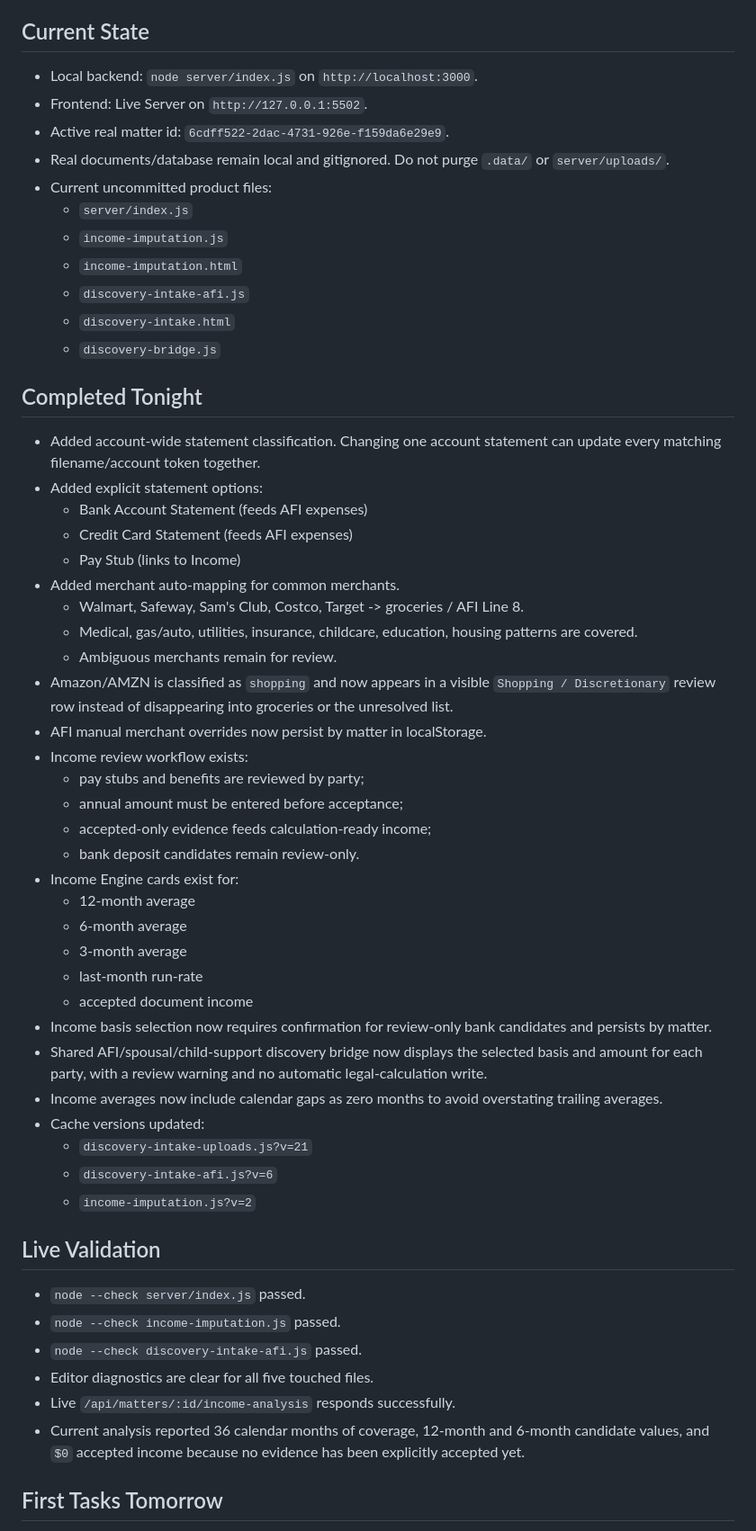
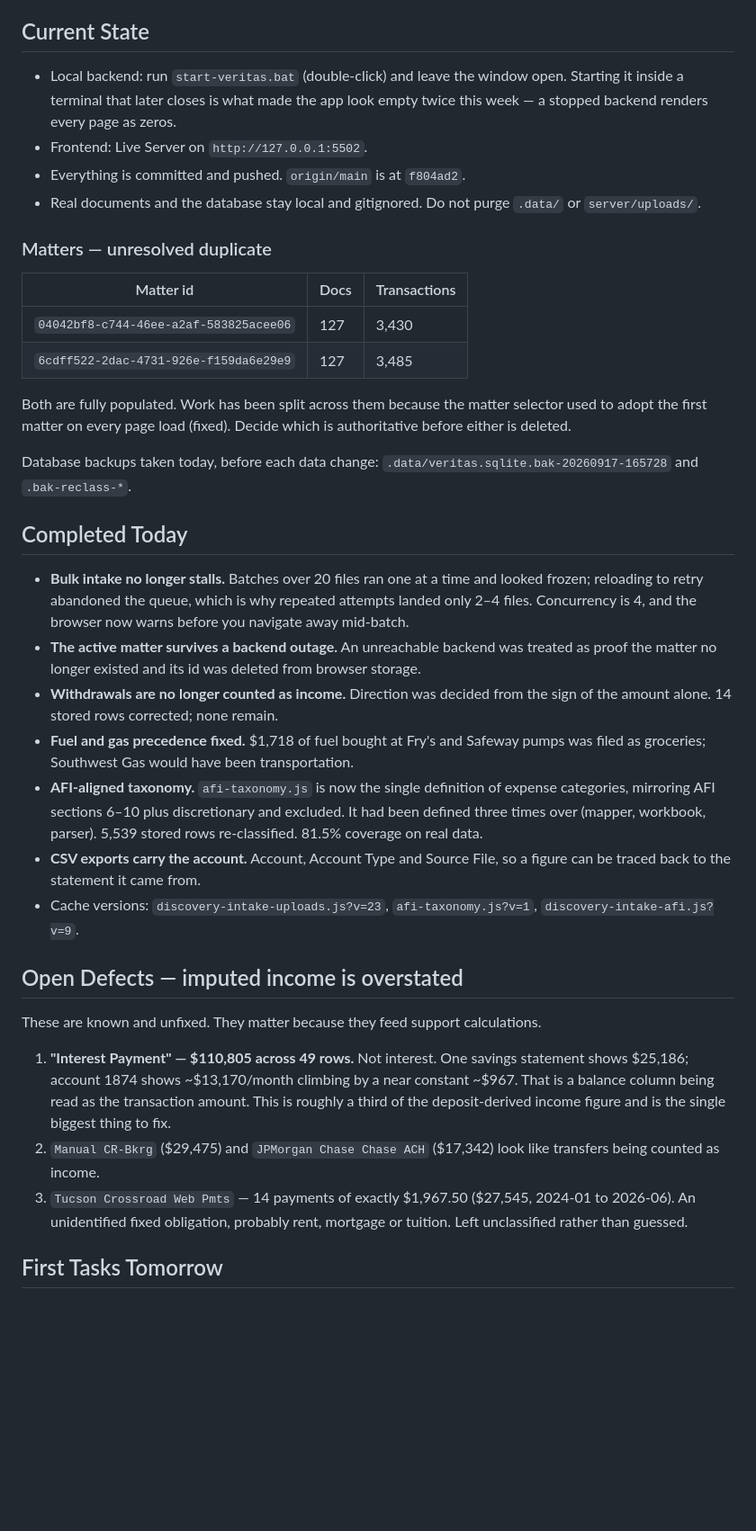
Before and after one commit to Tmattox12/veritaslegalintel, a Markdown page: MORNING-HANDOFF.md, the part around one of its changes. Shown at 90% size. Rendered like a GitHub page; blank space fills up the shorter version.

```diff
--- a/MORNING-HANDOFF.md
+++ b/MORNING-HANDOFF.md
@@ -4,58 +4,64 @@ Date: 2026-09-06
 
 ## Current State
 
-- Local backend: `node server/index.js` on `http://localhost:3000`.
+- Local backend: run `start-veritas.bat` (double-click) and leave the window open.
+  Starting it inside a terminal that later closes is what made the app look empty
+  twice this week — a stopped backend renders every page as zeros.
 - Frontend: Live Server on `http://127.0.0.1:5502`.
-- Active real matter id: `6cdff522-2dac-4731-926e-f159da6e29e9`.
-- Real documents/database remain local and gitignored. Do not purge `.data/` or `server/uploads/`.
-- Current uncommitted product files:
-  - `server/index.js`
-  - `income-imputation.js`
-  - `income-imputation.html`
-  - `discovery-intake-afi.js`
-  - `discovery-intake.html`
-  - `discovery-bridge.js`
+- Everything is committed and pushed. `origin/main` is at `f804ad2`.
+- Real documents and the database stay local and gitignored. Do not purge
+  `.data/` or `server/uploads/`.
 
-## Completed Tonight
+### Matters — unresolved duplicate
 
-- Added account-wide statement classification. Changing one account statement can update every matching filename/account token together.
-- Added explicit statement options:
-  - Bank Account Statement (feeds AFI expenses)
-  - Credit Card Statement (feeds AFI expenses)
-  - Pay Stub (links to Income)
-- Added merchant auto-mapping for common merchants.
-  - Walmart, Safeway, Sam's Club, Costco, Target -> groceries / AFI Line 8.
-  - Medical, gas/auto, utilities, insurance, childcare, education, housing patterns are covered.
-  - Ambiguous merchants remain for review.
-- Amazon/AMZN is classified as `shopping` and now appears in a visible `Shopping / Discretionary` review row instead of disappearing into groceries or the unresolved list.
-- AFI manual merchant overrides now persist by matter in localStorage.
-- Income review workflow exists:
-  - pay stubs and benefits are reviewed by party;
-  - annual amount must be entered before acceptance;
-  - accepted-only evidence feeds calculation-ready income;
-  - bank deposit candidates remain review-only.
-- Income Engine cards exist for:
-  - 12-month average
-  - 6-month average
-  - 3-month average
-  - last-month run-rate
-  - accepted document income
-- Income basis selection now requires confirmation for review-only bank candidates and persists by matter.
-- Shared AFI/spousal/child-support discovery bridge now displays the selected basis and amount for each party, with a review warning and no automatic legal-calculation write.
-- Income averages now include calendar gaps as zero months to avoid overstating trailing averages.
-- Cache versions updated:
-  - `discovery-intake-uploads.js?v=21`
-  - `discovery-intake-afi.js?v=6`
-  - `income-imputation.js?v=2`
+| Matter id | Docs | Transactions |
+|---|---|---|
+| `04042bf8-c744-46ee-a2af-583825acee06` | 127 | 3,430 |
+| `6cdff522-2dac-4731-926e-f159da6e29e9` | 127 | 3,485 |
 
-## Live Validation
+Both are fully populated. Work has been split across them because the matter
+selector used to adopt the first matter on every page load (fixed). Decide which
+is authoritative before either is deleted.
 
-- `node --check server/index.js` passed.
-- `node --check income-imputation.js` passed.
-- `node --check discovery-intake-afi.js` passed.
-- Editor diagnostics are clear for all five touched files.
-- Live `/api/matters/:id/income-analysis` responds successfully.
-- Current analysis reported 36 calendar months of coverage, 12-month and 6-month candidate values, and `$0` accepted income because no evidence has been explicitly accepted yet.
+Database backups taken today, before each data change:
+`.data/veritas.sqlite.bak-20260917-165728` and `.bak-reclass-*`.
+
+## Completed Today
+
+- **Bulk intake no longer stalls.** Batches over 20 files ran one at a time and
+  looked frozen; reloading to retry abandoned the queue, which is why repeated
+  attempts landed only 2–4 files. Concurrency is 4, and the browser now warns
+  before you navigate away mid-batch.
+- **The active matter survives a backend outage.** An unreachable backend was
+  treated as proof the matter no longer existed and its id was deleted from
+  browser storage.
+- **Withdrawals are no longer counted as income.** Direction was decided from the
+  sign of the amount alone. 14 stored rows corrected; none remain.
+- **Fuel and gas precedence fixed.** $1,718 of fuel bought at Fry's and Safeway
+  pumps was filed as groceries; Southwest Gas would have been transportation.
+- **AFI-aligned taxonomy.** `afi-taxonomy.js` is now the single definition of
+  expense categories, mirroring AFI sections 6–10 plus discretionary and
+  excluded. It had been defined three times over (mapper, workbook, parser).
+  5,539 stored rows re-classified. 81.5% coverage on real data.
+- **CSV exports carry the account.** Account, Account Type and Source File, so a
+  figure can be traced back to the statement it came from.
+- Cache versions: `discovery-intake-uploads.js?v=23`, `afi-taxonomy.js?v=1`,
+  `discovery-intake-afi.js?v=9`.
+
+## Open Defects — imputed income is overstated
+
+These are known and unfixed. They matter because they feed support calculations.
+
+1. **"Interest Payment" — $110,805 across 49 rows.** Not interest. One savings
+   statement shows $25,186; account 1874 shows ~$13,170/month climbing by a near
+   constant ~$967. That is a balance column being read as the transaction
+   amount. This is roughly a third of the deposit-derived income figure and is
+   the single biggest thing to fix.
+2. `Manual CR-Bkrg` ($29,475) and `JPMorgan Chase Chase ACH` ($17,342) look like
+   transfers being counted as income.
+3. `Tucson Crossroad Web Pmts` — 14 payments of exactly $1,967.50 ($27,545,
+   2024-01 to 2026-06). An unidentified fixed obligation, probably rent,
+   mortgage or tuition. Left unclassified rather than guessed.
 
 ## First Tasks Tomorrow
 
```
Also changed, not shown: other parts of MORNING-HANDOFF.md (+35 -31 lines).
